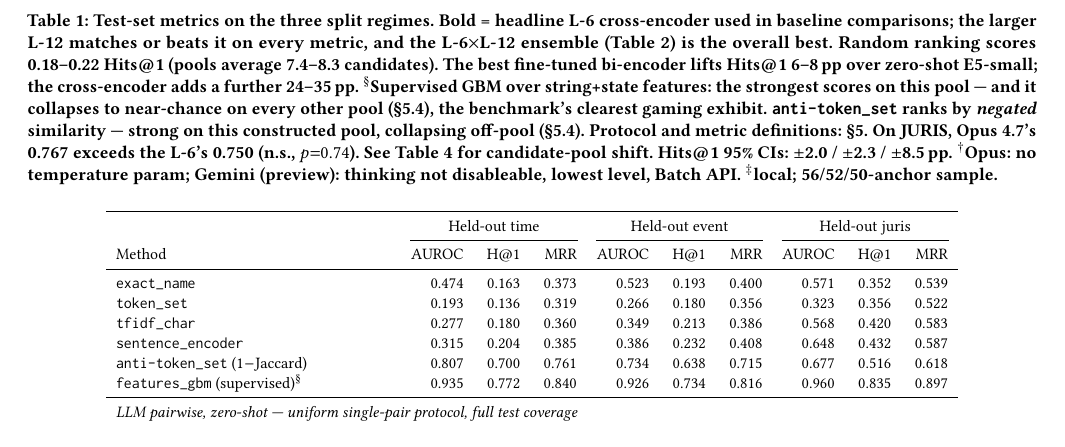
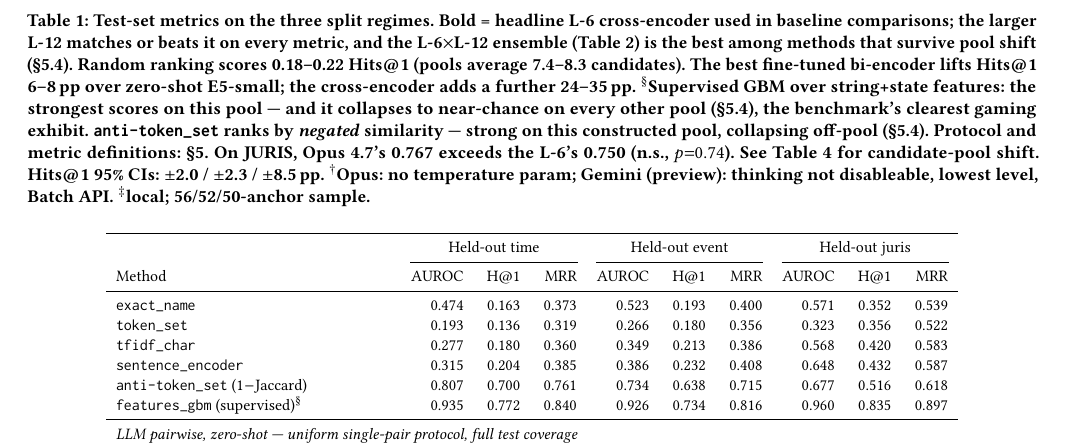
Before and after one commit to chang-07/er-research, a LaTeX paper (paper/draft.tex): part of page 5 of 8, cut so that both start at the same text. Compiled offline with pdfLaTeX.

Commit message:
Post-GBM consistency sweep: caption claim, README TL;DR refresh
- Table 1 caption: ensemble is "best among methods that survive pool
  shift" (the GBM row now tops it on-pool).
- README TL;DR: fair-ties numbers, six-LLM panel, GBM gaming exhibit,
  pool naming aligned with the corrected paper labels.

```diff
--- a/paper/draft.tex
+++ b/paper/draft.tex
@@ -453,7 +453,8 @@ L-6$\times$L-12 ensemble.
   \caption{Test-set metrics on the three split regimes. Bold =
     headline L-6 cross-encoder used in baseline comparisons; the larger
     L-12 matches or beats it on every metric, and the L-6$\times$L-12
-    ensemble (Table~\ref{tab:v7}) is the overall best. Random ranking
+    ensemble (Table~\ref{tab:v7}) is the best among methods that
+    survive pool shift (\S\ref{ssec:anti}). Random ranking
     scores 0.18--0.22 Hits@1 (pools average 7.4--8.3 candidates).
     The best fine-tuned bi-encoder lifts Hits@1
     6--8\,pp over zero-shot E5-small; the cross-encoder adds a
```
Also changed, not shown: README.md, paper/draft.pdf.
